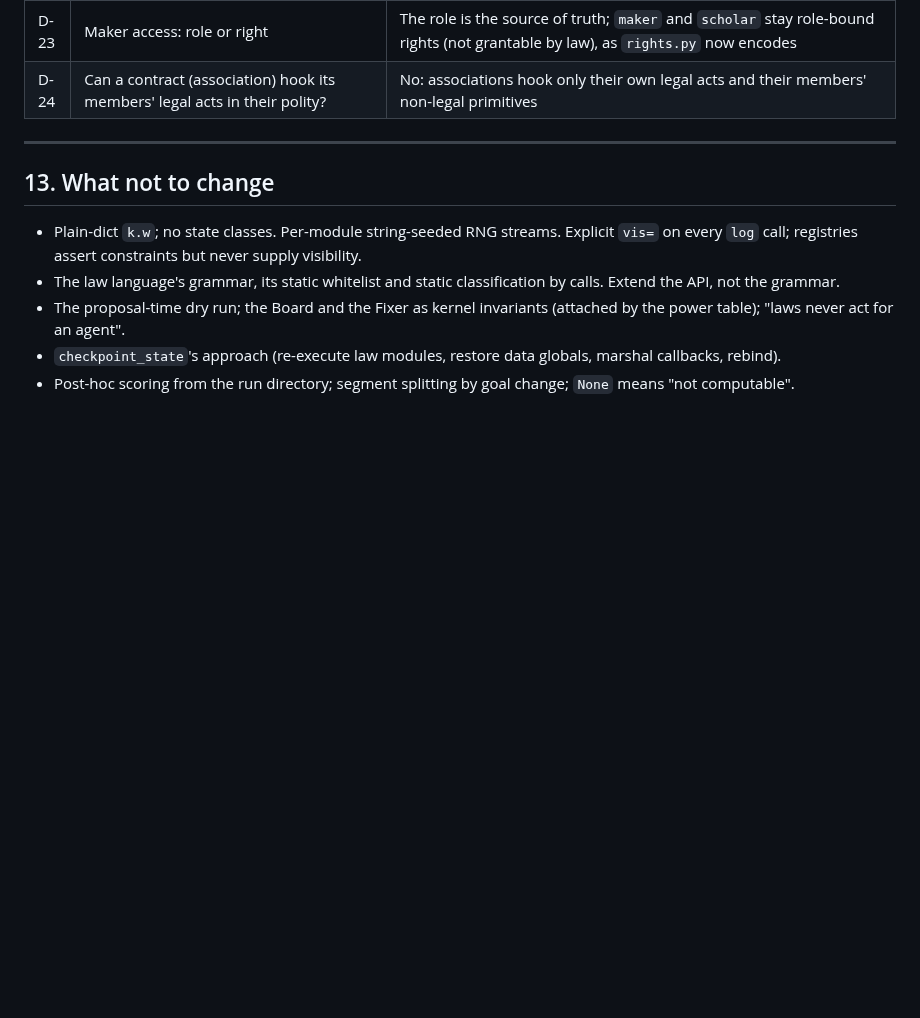
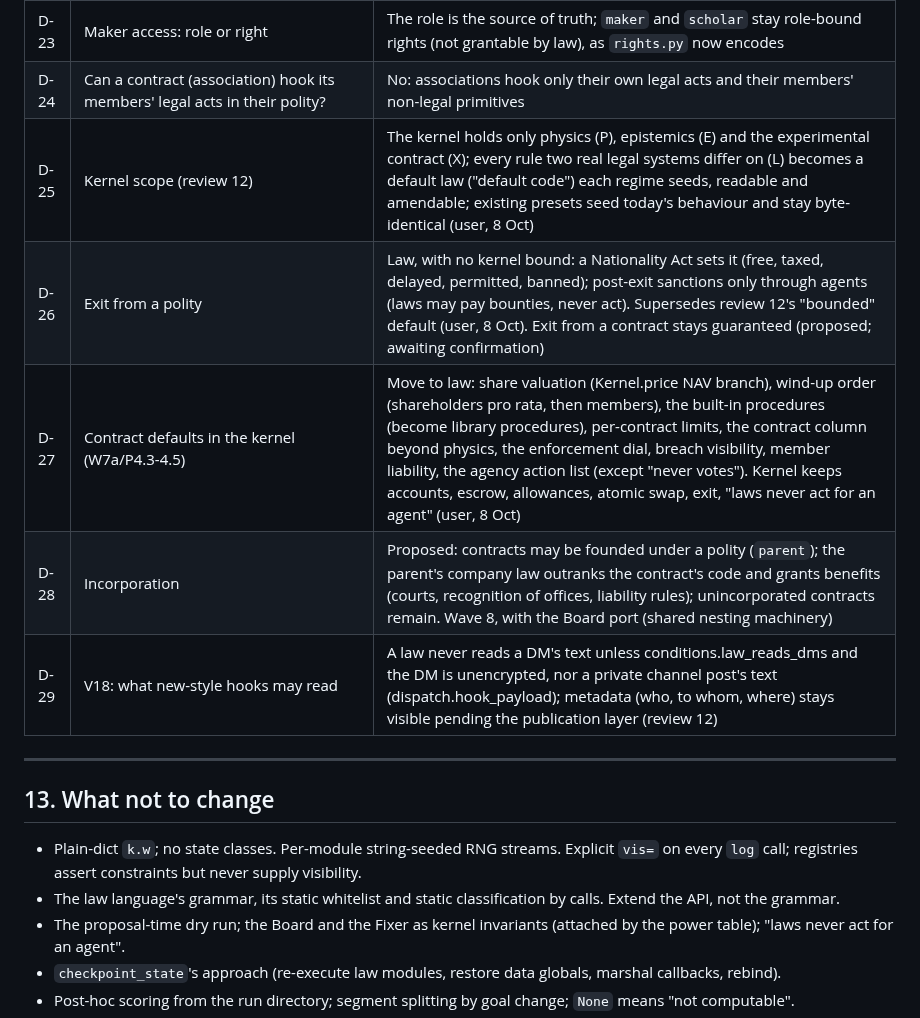
Before and after one commit to zachmacsmith/charter, a Markdown page: docs/ARCHITECTURE.md, the part around the change. Drawn GitHub-style; blank space fills up the shorter version.

Commit message:
ARCHITECTURE: decisions D-25..D-29 (kernel scope, polity exit, contract defaults to law, incorporation, V18)

```diff
--- a/docs/ARCHITECTURE.md
+++ b/docs/ARCHITECTURE.md
@@ -862,6 +862,11 @@ contracts: P2.1 → P4.1 → P4.2 → P4.3 (needs P3.1). Critical path to forks
 | D-22 | `publish` and `set_dm_limit` dropped from the edge in the registry wiring (README) | Confirm as wired |
 | D-23 | Maker access: role or right | The role is the source of truth; `maker` and `scholar` stay role-bound rights (not grantable by law), as `rights.py` now encodes |
 | D-24 | Can a contract (association) hook its members' legal acts in their polity? | No: associations hook only their own legal acts and their members' non-legal primitives |
+| D-25 | Kernel scope (review 12) | The kernel holds only physics (P), epistemics (E) and the experimental contract (X); every rule two real legal systems differ on (L) becomes a default law ("default code") each regime seeds, readable and amendable; existing presets seed today's behaviour and stay byte-identical (user, 8 Oct) |
+| D-26 | Exit from a polity | Law, with no kernel bound: a Nationality Act sets it (free, taxed, delayed, permitted, banned); post-exit sanctions only through agents (laws may pay bounties, never act). Supersedes review 12's "bounded" default (user, 8 Oct). Exit from a contract stays guaranteed (proposed; awaiting confirmation) |
+| D-27 | Contract defaults in the kernel (W7a/P4.3-4.5) | Move to law: share valuation (Kernel.price NAV branch), wind-up order (shareholders pro rata, then members), the built-in procedures (become library procedures), per-contract limits, the contract column beyond physics, the enforcement dial, breach visibility, member liability, the agency action list (except "never votes"). Kernel keeps accounts, escrow, allowances, atomic swap, exit, "laws never act for an agent" (user, 8 Oct) |
+| D-28 | Incorporation | Proposed: contracts may be founded under a polity (`parent`); the parent's company law outranks the contract's code and grants benefits (courts, recognition of offices, liability rules); unincorporated contracts remain. Wave 8, with the Board port (shared nesting machinery) |
+| D-29 | V18: what new-style hooks may read | A law never reads a DM's text unless conditions.law_reads_dms and the DM is unencrypted, nor a private channel post's text (dispatch.hook_payload); metadata (who, to whom, where) stays visible pending the publication layer (review 12) |
 
 ---
 
```
